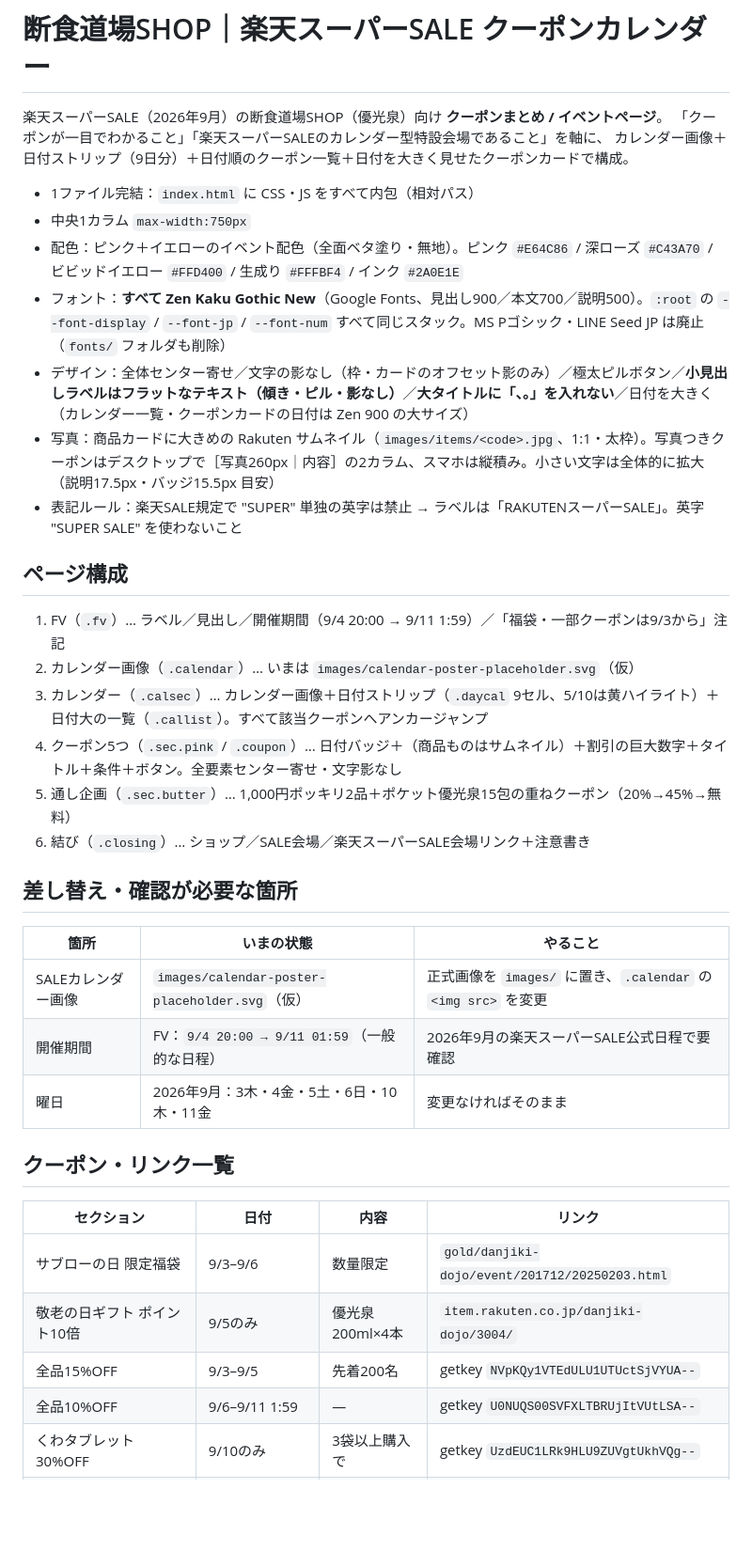
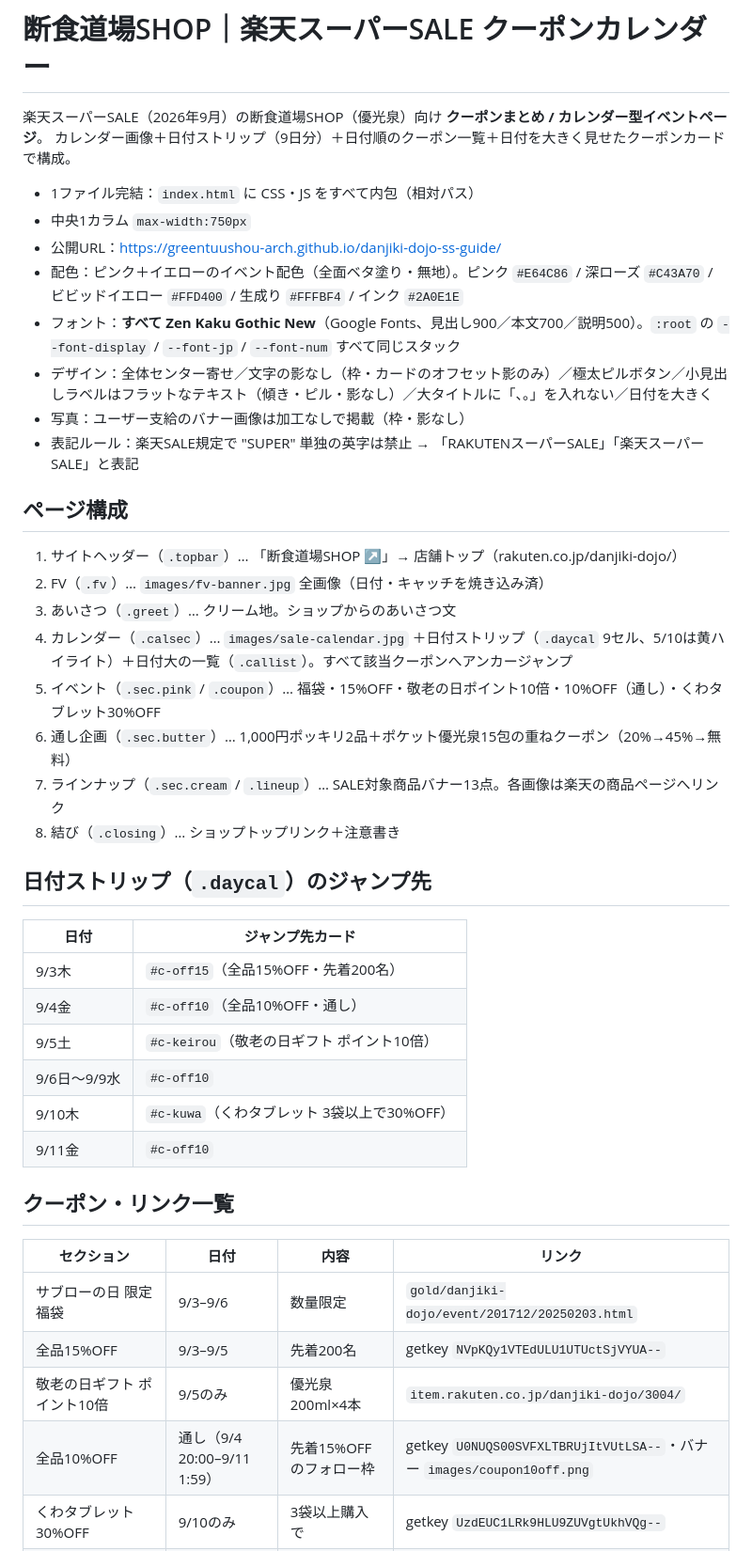
Before and after one commit to greentuushou-arch/danjiki-dojo-ss-guide, a Markdown page: README.md, the part around one of its changes. Shown at 94% size. Drawn GitHub-style; blank space fills up the shorter version.

Commit message:
docs: READMEを現状の構成に更新
Co-Authored-By: Claude Sonnet 5 <noreply@anthropic.com>

```diff
--- a/README.md
+++ b/README.md
@@ -1,40 +1,45 @@
 # 断食道場SHOP｜楽天スーパーSALE クーポンカレンダー
 
-楽天スーパーSALE（2026年9月）の断食道場SHOP（優光泉）向け **クーポンまとめ / イベントページ**。
-「クーポンが一目でわかること」「楽天スーパーSALEのカレンダー型特設会場であること」を軸に、
+楽天スーパーSALE（2026年9月）の断食道場SHOP（優光泉）向け **クーポンまとめ / カレンダー型イベントページ**。
 カレンダー画像＋日付ストリップ（9日分）＋日付順のクーポン一覧＋日付を大きく見せたクーポンカードで構成。
 
 - 1ファイル完結：`index.html` に CSS・JS をすべて内包（相対パス）
 - 中央1カラム `max-width:750px`
+- 公開URL：https://greentuushou-arch.github.io/danjiki-dojo-ss-guide/
 - 配色：ピンク＋イエローのイベント配色（全面ベタ塗り・無地）。ピンク `#E64C86` / 深ローズ `#C43A70` / ビビッドイエロー `#FFD400` / 生成り `#FFFBF4` / インク `#2A0E1E`
-- フォント：**すべて Zen Kaku Gothic New**（Google Fonts、見出し900／本文700／説明500）。`:root` の `--font-display` / `--font-jp` / `--font-num` すべて同じスタック。MS Pゴシック・LINE Seed JP は廃止（`fonts/` フォルダも削除）
-- デザイン：全体センター寄せ／文字の影なし（枠・カードのオフセット影のみ）／極太ピルボタン／**小見出しラベルはフラットなテキスト（傾き・ピル・影なし）**／**大タイトルに「、。」を入れない**／日付を大きく（カレンダー一覧・クーポンカードの日付は Zen 900 の大サイズ）
-- 写真：商品カードに大きめの Rakuten サムネイル（`images/items/<code>.jpg`、1:1・太枠）。写真つきクーポンはデスクトップで［写真260px｜内容］の2カラム、スマホは縦積み。小さい文字は全体的に拡大（説明17.5px・バッジ15.5px 目安）
-- 表記ルール：楽天SALE規定で "SUPER" 単独の英字は禁止 → ラベルは「RAKUTENスーパーSALE」。英字 "SUPER SALE" を使わないこと
+- フォント：**すべて Zen Kaku Gothic New**（Google Fonts、見出し900／本文700／説明500）。`:root` の `--font-display` / `--font-jp` / `--font-num` すべて同じスタック
+- デザイン：全体センター寄せ／文字の影なし（枠・カードのオフセット影のみ）／極太ピルボタン／小見出しラベルはフラットなテキスト（傾き・ピル・影なし）／大タイトルに「、。」を入れない／日付を大きく
+- 写真：ユーザー支給のバナー画像は加工なしで掲載（枠・影なし）
+- 表記ルール：楽天SALE規定で "SUPER" 単独の英字は禁止 → 「RAKUTENスーパーSALE」「楽天スーパーSALE」と表記
 
 ## ページ構成
 
-1. FV（`.fv`）… ラベル／見出し／開催期間（9/4 20:00 → 9/11 1:59）／「福袋・一部クーポンは9/3から」注記
-2. カレンダー画像（`.calendar`）… いまは `images/calendar-poster-placeholder.svg`（仮）
-3. カレンダー（`.calsec`）… カレンダー画像＋日付ストリップ（`.daycal` 9セル、5/10は黄ハイライト）＋日付大の一覧（`.callist`）。すべて該当クーポンへアンカージャンプ
-4. クーポン5つ（`.sec.pink` / `.coupon`）… 日付バッジ＋（商品ものはサムネイル）＋割引の巨大数字＋タイトル＋条件＋ボタン。全要素センター寄せ・文字影なし
-5. 通し企画（`.sec.butter`）… 1,000円ポッキリ2品＋ポケット優光泉15包の重ねクーポン（20%→45%→無料）
-6. 結び（`.closing`）… ショップ／SALE会場／楽天スーパーSALE会場リンク＋注意書き
+1. サイトヘッダー（`.topbar`）… 「断食道場SHOP ↗」→ 店舗トップ（rakuten.co.jp/danjiki-dojo/）
+2. FV（`.fv`）… `images/fv-banner.jpg` 全画像（日付・キャッチを焼き込み済）
+3. あいさつ（`.greet`）… クリーム地。ショップからのあいさつ文
+4. カレンダー（`.calsec`）… `images/sale-calendar.jpg` ＋日付ストリップ（`.daycal` 9セル、5/10は黄ハイライト）＋日付大の一覧（`.callist`）。すべて該当クーポンへアンカージャンプ
+5. イベント（`.sec.pink` / `.coupon`）… 福袋・15%OFF・敬老の日ポイント10倍・10%OFF（通し）・くわタブレット30%OFF
+6. 通し企画（`.sec.butter`）… 1,000円ポッキリ2品＋ポケット優光泉15包の重ねクーポン（20%→45%→無料）
+7. ラインナップ（`.sec.cream` / `.lineup`）… SALE対象商品バナー13点。各画像は楽天の商品ページへリンク
+8. 結び（`.closing`）… ショップトップリンク＋注意書き
 
-## 差し替え・確認が必要な箇所
+## 日付ストリップ（`.daycal`）のジャンプ先
 
-| 箇所 | いまの状態 | やること |
-|---|---|---|
-| SALEカレンダー画像 | `images/calendar-poster-placeholder.svg`（仮） | 正式画像を `images/` に置き、`.calendar` の `<img src>` を変更 |
-| 開催期間 | FV：`9/4 20:00 → 9/11 01:59`（一般的な日程） | 2026年9月の楽天スーパーSALE公式日程で要確認 |
-| 曜日 | 2026年9月：3木・4金・5土・6日・10木・11金 | 変更なければそのまま |
+| 日付 | ジャンプ先カード |
+|---|---|
+| 9/3木 | `#c-off15`（全品15%OFF・先着200名） |
+| 9/4金 | `#c-off10`（全品10%OFF・通し） |
+| 9/5土 | `#c-keirou`（敬老の日ギフト ポイント10倍） |
+| 9/6日〜9/9水 | `#c-off10` |
+| 9/10木 | `#c-kuwa`（くわタブレット 3袋以上で30%OFF） |
+| 9/11金 | `#c-off10` |
 
 ## クーポン・リンク一覧
 
 | セクション | 日付 | 内容 | リンク |
 |---|---|---|---|
 | サブローの日 限定福袋 | 9/3–9/6 | 数量限定 | `gold/danjiki-dojo/event/201712/20250203.html` |
+| 全品15%OFF | 9/3–9/5 | 先着200名 | getkey `NVpKQy1VTEdULU1UTUctSjVYUA--` |
 | 敬老の日ギフト ポイント10倍 | 9/5のみ | 優光泉200ml×4本 | `item.rakuten.co.jp/danjiki-dojo/3004/` |
-| 全品15%OFF | 9/3–9/5 | 先着200名 | getkey `NVpKQy1VTEdULU1UTUctSjVYUA--` |
-| 全品10%OFF | 9/6–9/11 1:59 | — | getkey `U0NUQS00SVFXLTBRUjItVUtLSA--` |
+| 全品10%OFF | 通し（9/4 20:00–9/11 1:59） | 先着15%OFFのフォロー枠 | getkey `U0NUQS00SVFXLTBRUjItVUtLSA--`・バナー `images/coupon10off.png` |
 | くわタブレット 30%OFF | 9/10のみ | 3袋以上購入で | getkey `UzdEUC1LRk9HLU9ZUVgtUkhVQg--` |
```
Also changed, not shown: other parts of README.md (+28 -7 lines).
